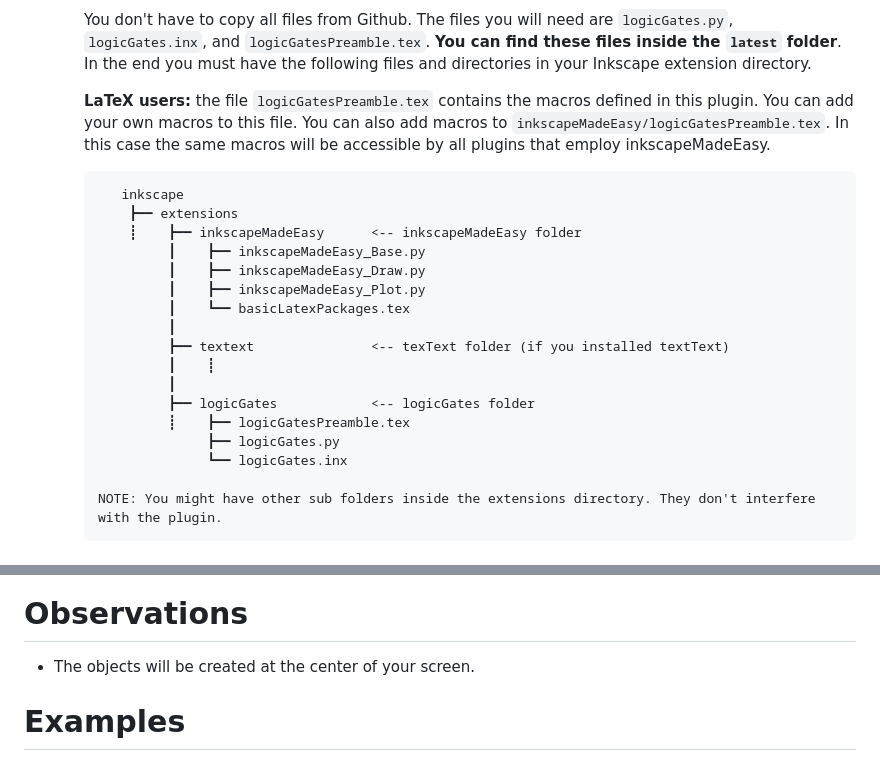
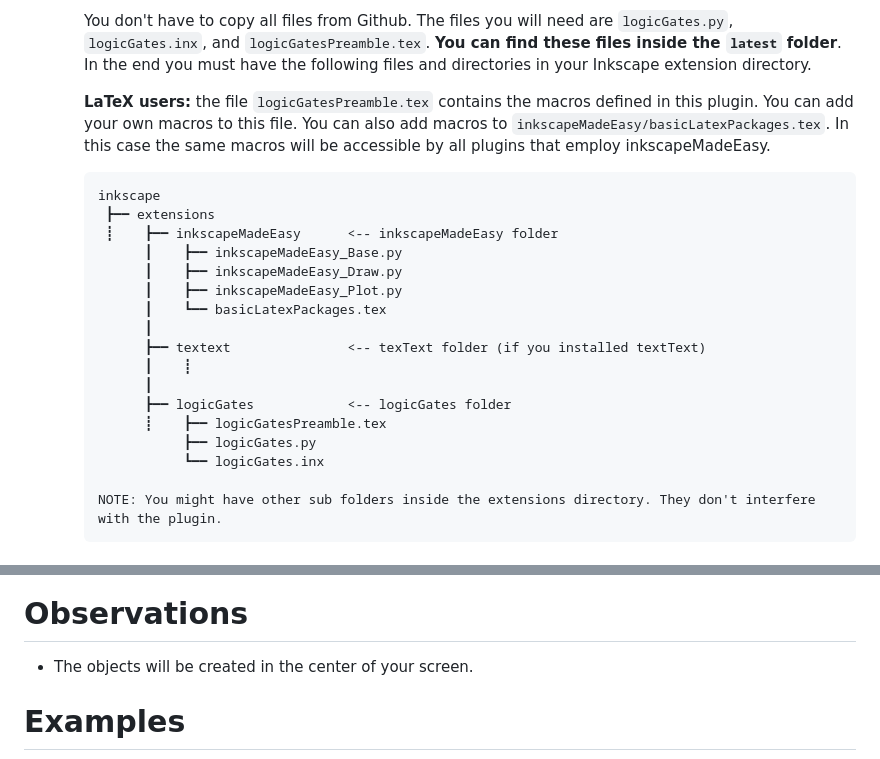
Before and after one commit to fsmMLK/inkscapeLogicGates, a Markdown page: README.md, 2 parts joined by grey strips. Rendered like a GitHub page.

````diff
--- a/README.md
+++ b/README.md
@@ -54,24 +54,24 @@ Installation procedures for latest and older versions are described below.
 
        You don't have to copy all files from Github. The files you will need are `logicGates.py`, `logicGates.inx`, and `logicGatesPreamble.tex`. **You can find these files inside the ``latest`` folder**. In the end you must have the following files and directories in your Inkscape extension directory.
 
-       **LaTeX users:** the file `logicGatesPreamble.tex` contains the macros defined in this plugin. You can add your own macros to this file. You can also add macros to ``inkscapeMadeEasy/logicGatesPreamble.tex``. In this case the same macros will be accessible by all plugins that employ inkscapeMadeEasy.
+       **LaTeX users:** the file `logicGatesPreamble.tex` contains the macros defined in this plugin. You can add your own macros to this file. You can also add macros to ``inkscapeMadeEasy/basicLatexPackages.tex``. In this case the same macros will be accessible by all plugins that employ inkscapeMadeEasy.
 
         ```
-           inkscape
-            ┣━━ extensions
-            ┋    ┣━━ inkscapeMadeEasy      <-- inkscapeMadeEasy folder
-                 ┃    ┣━━ inkscapeMadeEasy_Base.py
-                 ┃    ┣━━ inkscapeMadeEasy_Draw.py
-                 ┃    ┣━━ inkscapeMadeEasy_Plot.py
-                 ┃    ┗━━ basicLatexPackages.tex
-                 ┃
-                 ┣━━ textext               <-- texText folder (if you installed textText)
-                 ┃    ┋
-                 ┃
-                 ┣━━ logicGates            <-- logicGates folder
-                 ┋    ┣━━ logicGatesPreamble.tex
-                      ┣━━ logicGates.py
-                      ┗━━ logicGates.inx
+        inkscape
+         ┣━━ extensions
+         ┋    ┣━━ inkscapeMadeEasy      <-- inkscapeMadeEasy folder
+              ┃    ┣━━ inkscapeMadeEasy_Base.py
+              ┃    ┣━━ inkscapeMadeEasy_Draw.py
+              ┃    ┣━━ inkscapeMadeEasy_Plot.py
+              ┃    ┗━━ basicLatexPackages.tex
+              ┃
+              ┣━━ textext               <-- texText folder (if you installed textText)
+              ┃    ┋
+              ┃
+              ┣━━ logicGates            <-- logicGates folder
+              ┋    ┣━━ logicGatesPreamble.tex
+                   ┣━━ logicGates.py
+                   ┗━━ logicGates.inx
 
         NOTE: You might have other sub folders inside the extensions directory. They don't interfere with the plugin.
         ```
@@ -211,7 +212,7 @@ Examples:
 
 # Observations
 
- - The objects will be created at the center of your screen.
+ - The objects will be created in the center of your screen.
 
 # Examples
 
````
Also changed, not shown: other parts of README.md (+8 -7 lines), docs/images/SignalTypes.png, 1 other file.
